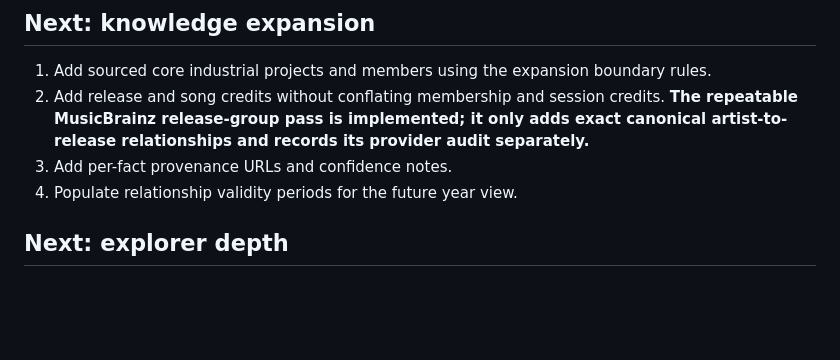
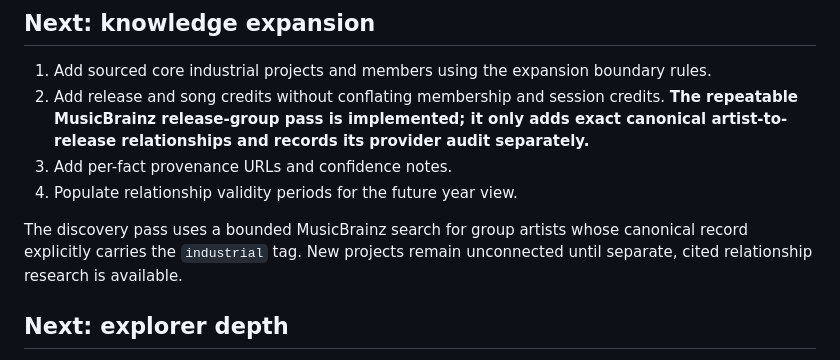
Before and after one commit to dphunct/Knowledge-Graph-of-Industrial-Music, a Markdown page: docs/implementation-plan.md, the part around the change. Drawn GitHub-style; blank space fills up the shorter version.

Commit message:
Discover industrial projects and refine 3D graph

```diff
--- a/docs/implementation-plan.md
+++ b/docs/implementation-plan.md
@@ -34,6 +34,8 @@ The following pull requests implement the current application work and must be m
 2. Add release and song credits without conflating membership and session credits. **The repeatable MusicBrainz release-group pass is implemented; it only adds exact canonical artist-to-release relationships and records its provider audit separately.**
 3. Add per-fact provenance URLs and confidence notes.
 4. Populate relationship validity periods for the future year view.
+
+The discovery pass uses a bounded MusicBrainz search for group artists whose canonical record explicitly carries the `industrial` tag. New projects remain unconnected until separate, cited relationship research is available.
 
 ## Next: explorer depth
 
```
